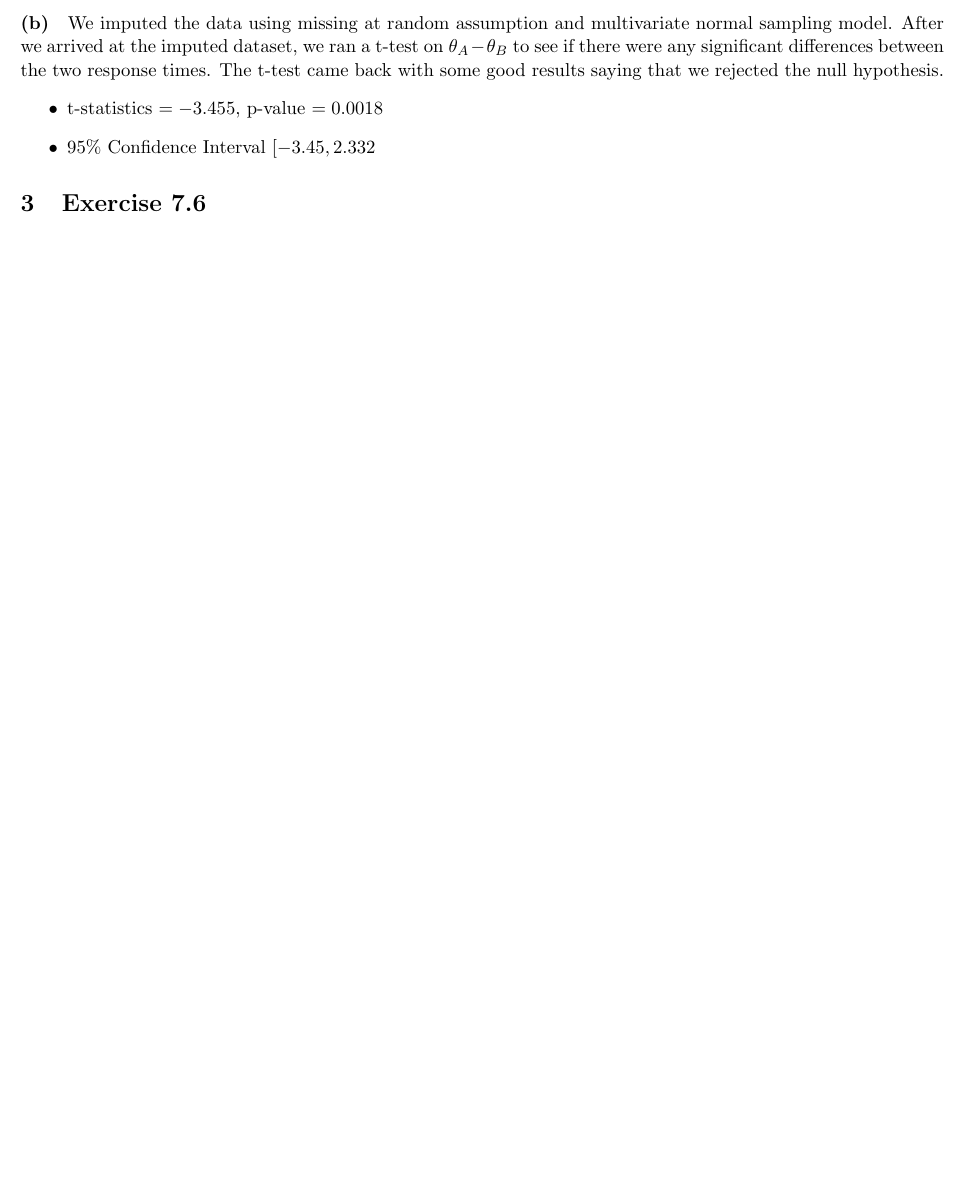
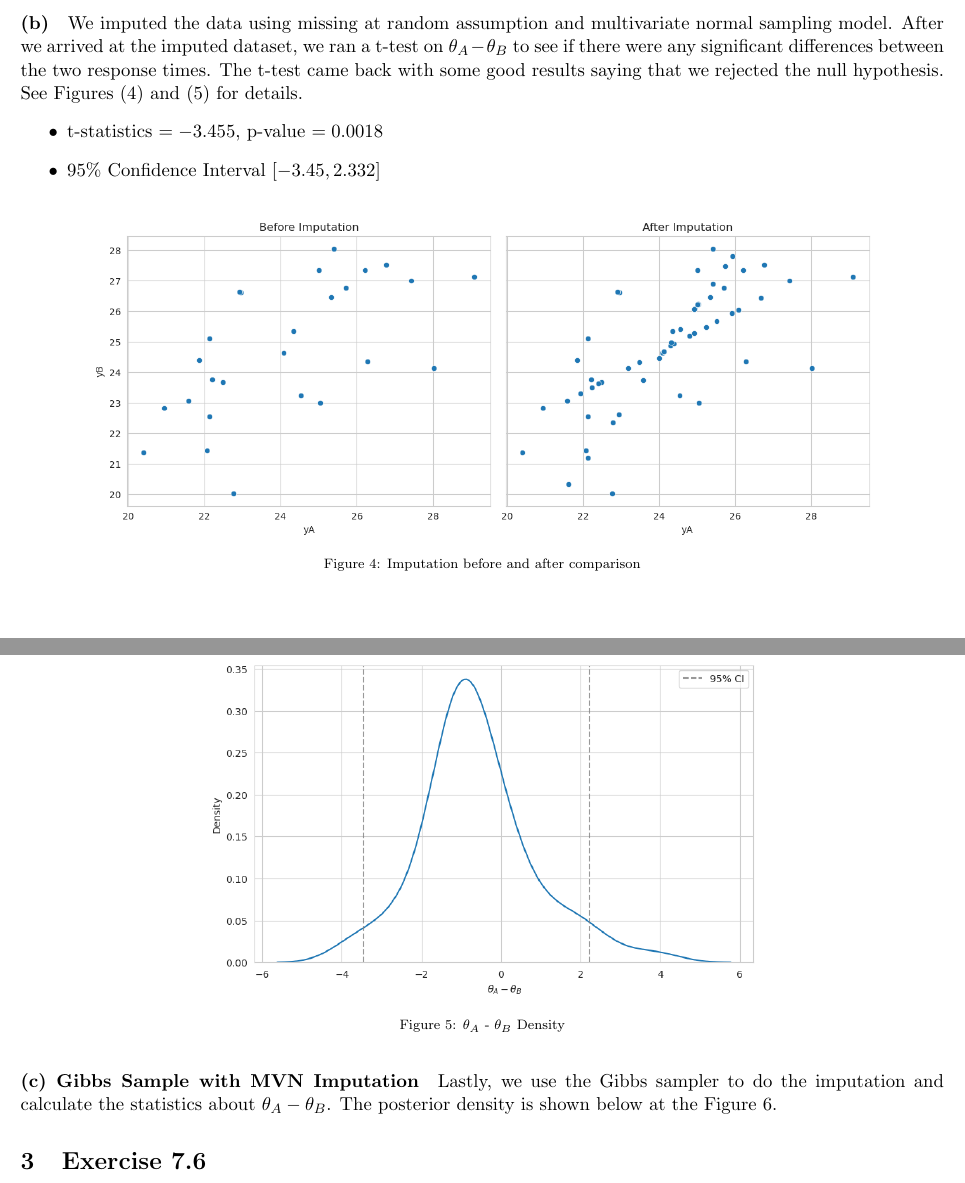
Before and after one commit to WHITSNAK/sta_602, a LaTeX problem sheet (hw10/hw10.tex): part of page 3 of 3 before the commit and two parts of pages 3 and 4 of 4 after it, the two joined at a grey line, cut so that both start at the same text, the shorter picture padded with empty space. Compiled offline with pdfLaTeX.

Commit message:
Updates from Overleaf

```diff
--- a/hw10/hw10.tex
+++ b/hw10/hw10.tex
@@ -138,11 +138,27 @@ Due to missing data, here we only calculated the statistics on the observed port
 \end{itemize}
 
 \paragraph{(b)}
-We imputed the data using missing at random assumption and multivariate normal sampling model. After we arrived at the imputed dataset, we ran a t-test on $\theta_A - \theta_B$ to see if there were any significant differences between the two response times. The t-test came back with some good results saying that we rejected the null hypothesis.
+We imputed the data using missing at random assumption and multivariate normal sampling model. After we arrived at the imputed dataset, we ran a t-test on $\theta_A - \theta_B$ to see if there were any significant differences between the two response times. The t-test came back with some good results saying that we rejected the null hypothesis. See Figures (4) and (5) for details.
 \begin{itemize}
     \item t-statistics $= -3.455$, p-value $= 0.0018$
-    \item 95\% Confidence Interval $[-3.45, 2.332$
+    \item 95\% Confidence Interval $[-3.45, 2.332]$
 \end{itemize}
+
+\begin{figure*}[!h]
+  \centering
+  \includegraphics[width=0.85\textwidth]{2.a.png}
+  \captionsetup{justification=centering}
+  \caption{Imputation before and after comparison}
+\end{figure*}
+\begin{figure*}[!h]
+  \centering
+  \includegraphics[width=0.6\textwidth]{2.b.png}
+  \captionsetup{justification=centering}
+  \caption{$\theta_A$ - $\theta_B$ Density}
+\end{figure*}
+
+\paragraph{(c) Gibbs Sample with MVN Imputation}
+Lastly, we use the Gibbs sampler to do the imputation and calculate the statistics about $\theta_A - \theta_B$. The posterior density is shown below at the Figure 6.
 
 \section{Exercise 7.6}
 
```
